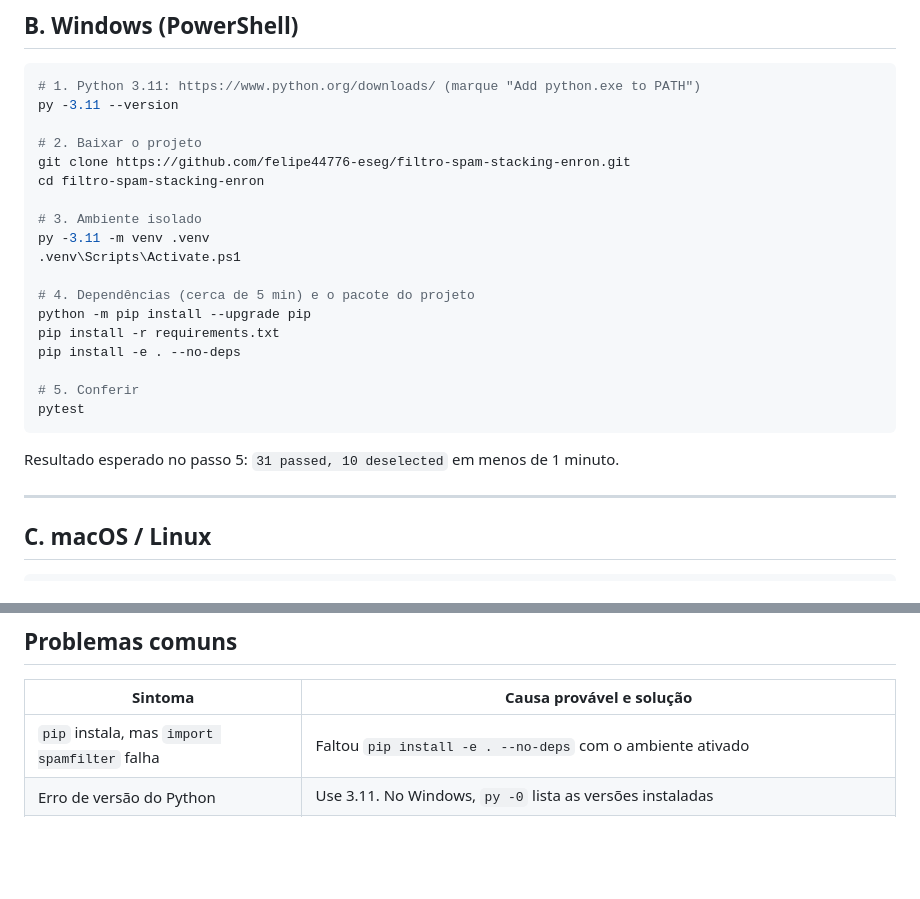
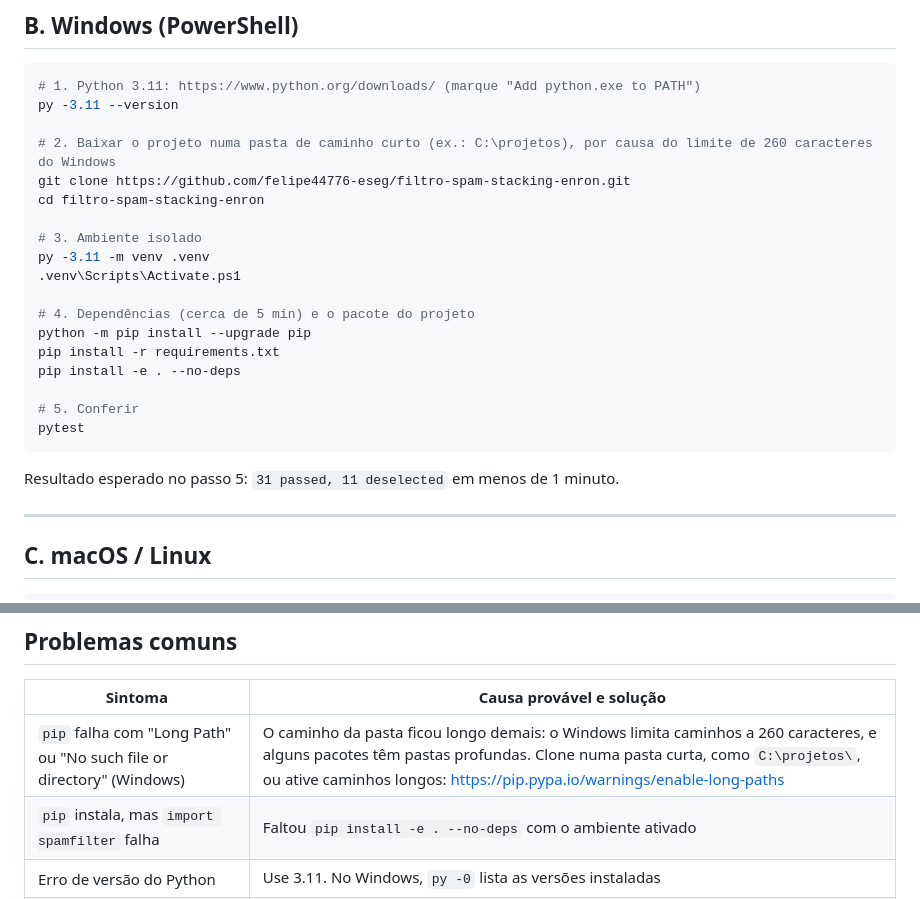
Before and after one commit to felipe44776-eseg/filtro-spam-stacking-enron, a Markdown page: INSTALACAO.md, 2 parts joined by grey strips. Drawn GitHub-style; blank space fills up the shorter version.

Commit message:
Instalação: aviso do limite de caminho do Windows e contagem de testes conferida num clone limpo
Co-Authored-By: Claude Opus 5.5 <noreply@anthropic.com>

````diff
--- a/INSTALACAO.md
+++ b/INSTALACAO.md
@@ -26,7 +26,7 @@ O Colab costuma ter outra versão do Python. Se a instalação reclamar da vers
 # 1. Python 3.11: https://www.python.org/downloads/ (marque "Add python.exe to PATH")
 py -3.11 --version
 
-# 2. Baixar o projeto
+# 2. Baixar o projeto numa pasta de caminho curto (ex.: C:\projetos), por causa do limite de 260 caracteres do Windows
 git clone https://github.com/felipe44776-eseg/filtro-spam-stacking-enron.git
 cd filtro-spam-stacking-enron
 
@@ -43,7 +43,7 @@ pip install -e . --no-deps
 pytest
 ```
 
-Resultado esperado no passo 5: `31 passed, 10 deselected` em menos de 1 minuto.
+Resultado esperado no passo 5: `31 passed, 11 deselected` em menos de 1 minuto.
 
 ---
 
@@ -96,6 +96,7 @@ O TabPFN (Prior Labs) é usado nos experimentos 05, 07, 08 e 09. **Nada disso é
 
 | Sintoma | Causa provável e solução |
 |---|---|
+| `pip` falha com "Long Path" ou "No such file or directory" (Windows) | O caminho da pasta ficou longo demais: o Windows limita caminhos a 260 caracteres, e alguns pacotes têm pastas profundas. Clone numa pasta curta, como `C:\projetos\`, ou ative caminhos longos: https://pip.pypa.io/warnings/enable-long-paths |
 | `pip` instala, mas `import spamfilter` falha | Faltou `pip install -e . --no-deps` com o ambiente ativado |
 | Erro de versão do Python | Use 3.11. No Windows, `py -0` lista as versões instaladas |
 | Execução lenta ou "MemoryError" | Feche o navegador. O motor escolhe sozinho de 1 a 4 processos conforme a memória livre, mas abaixo de 2 GB tudo fica lento |
````
Also changed, not shown: COMO_TESTAR.md (+1 -1 lines).
